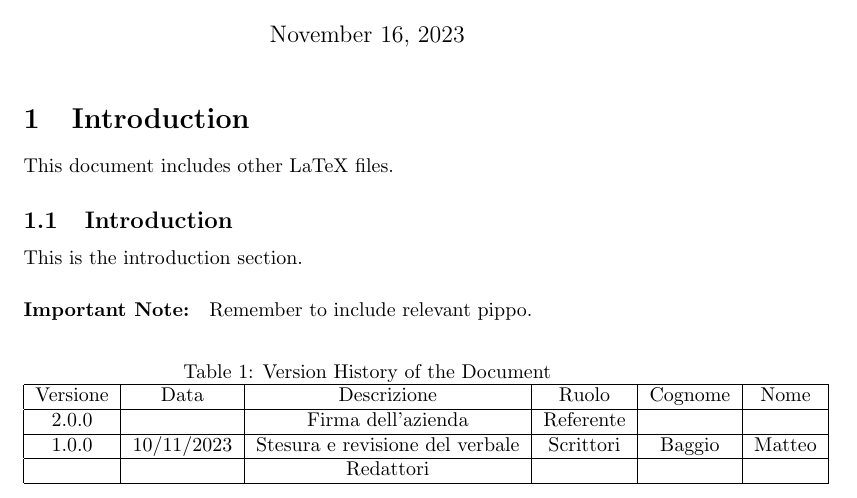
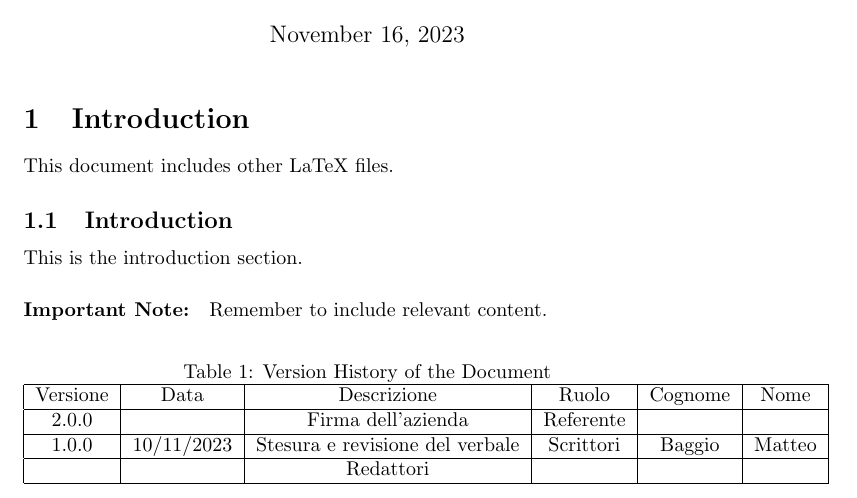
Before and after one commit to rossonlorenzo/test, a LaTeX document (main.tex, which reads test.tex): part of the page, cut so that both start at the same text. Compiled offline with pdfLaTeX.

Commit message:
Update test.tex

```diff
--- a/test.tex
+++ b/test.tex
@@ -2,7 +2,7 @@
 
 This is the introduction section.
 
-\paragraph{Important Note:} Remember to include relevant pippo.
+\paragraph{Important Note:} Remember to include relevant content.
 
 \begin{table}[h]
 \centering
```
